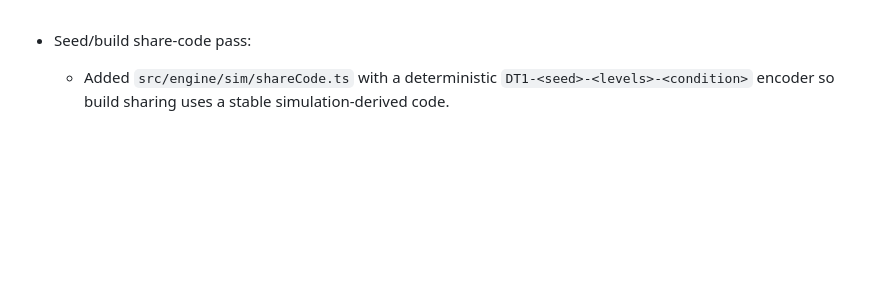
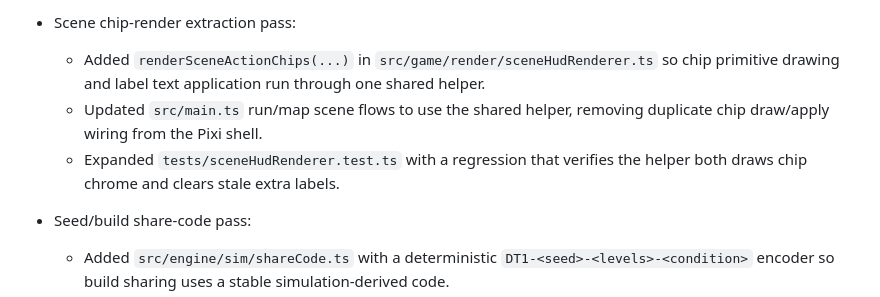
Before and after one commit to akofink/deeper-trail, a Markdown page: progress.md, the part around the change. Drawn GitHub-style; blank space fills up the shorter version.

Commit message:
Record scene chip-render extraction progress

```diff
--- a/progress.md
+++ b/progress.md
@@ -1,3 +1,8 @@
+- Scene chip-render extraction pass:
+  - Added `renderSceneActionChips(...)` in `src/game/render/sceneHudRenderer.ts` so chip primitive drawing and label text application run through one shared helper.
+  - Updated `src/main.ts` run/map scene flows to use the shared helper, removing duplicate chip draw/apply wiring from the Pixi shell.
+  - Expanded `tests/sceneHudRenderer.test.ts` with a regression that verifies the helper both draws chip chrome and clears stale extra labels.
+
 - Seed/build share-code pass:
   - Added `src/engine/sim/shareCode.ts` with a deterministic `DT1-<seed>-<levels>-<condition>` encoder so build sharing uses a stable simulation-derived code.
   - Map route/celebration copy now includes the share code via `src/game/runtime/mapSceneContent.ts` + `src/game/runtime/mapSceneCards.ts` and wiring in `src/main.ts`.
```
